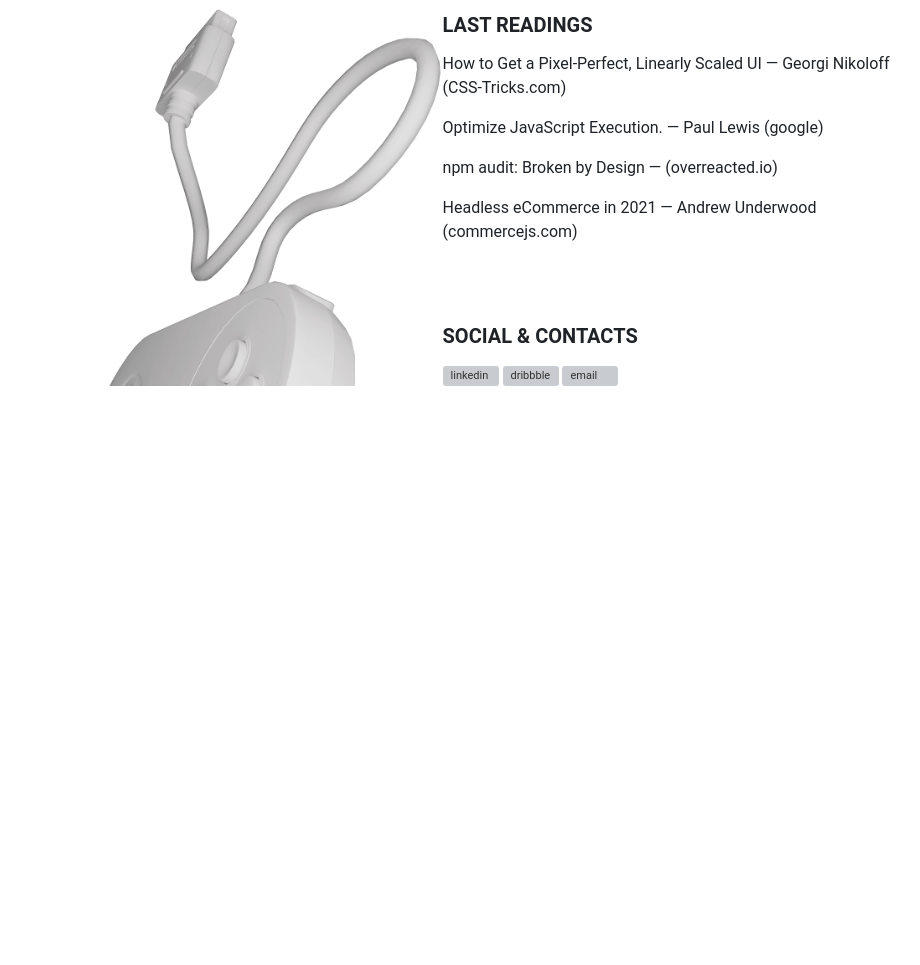
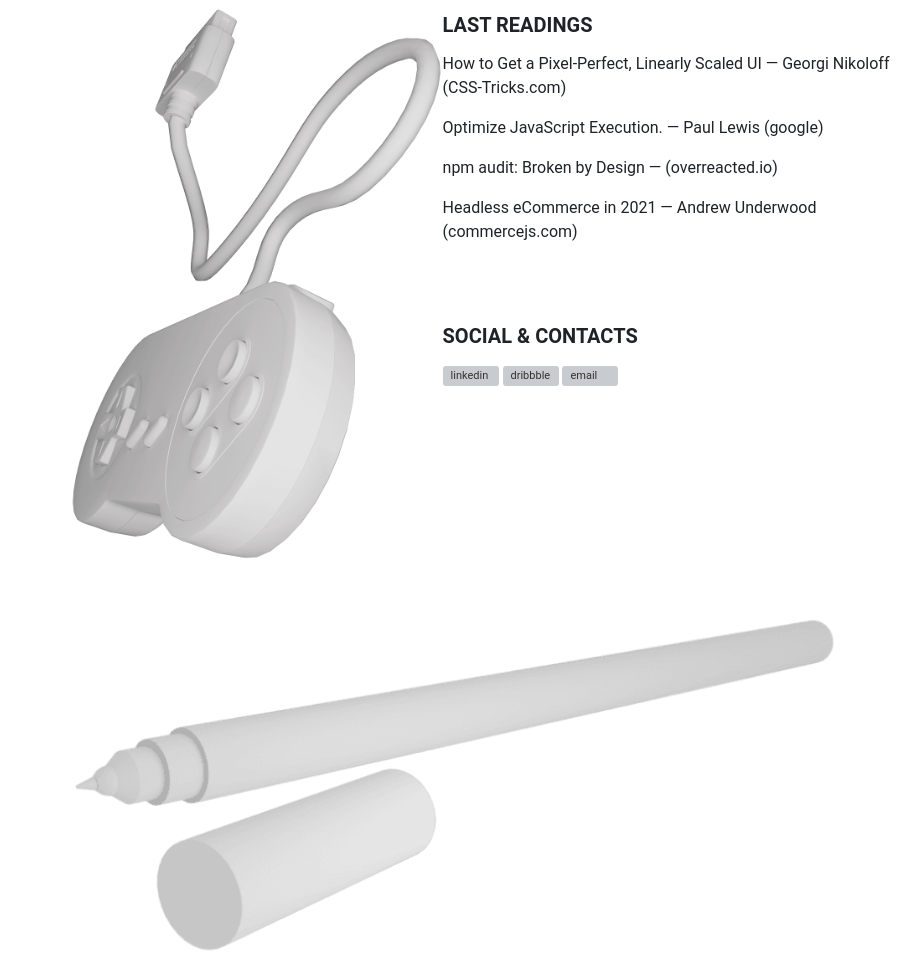
Before and after one commit to alexiscolin/alexiscolin, a Markdown page: README.md, the part around the change. GitHub-like rendering; pictures changed too: cover-pen.png (added); blank space fills up the shorter version; grey boxes are pictures that could not be loaded.

Commit message:
Add pen cover

```diff
--- a/README.md
+++ b/README.md
@@ -33,3 +33,4 @@
     <img src="https://raw.githubusercontent.com/alexiscolin/alexiscolin/main/ico-email.svg" alt="email" align="left" width="45px">
   </a>
 </p>
+<p><img src="https://raw.githubusercontent.com/alexiscolin/alexiscolin/main/cover-pen.png" alt="controller" align="left" width="100%"></p>
```
